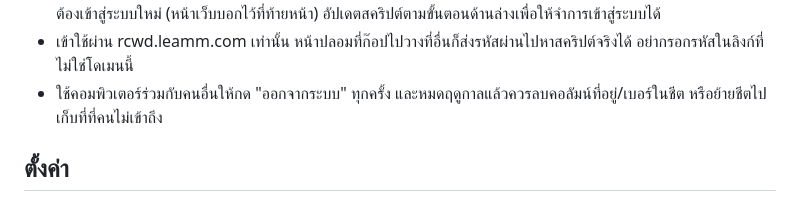
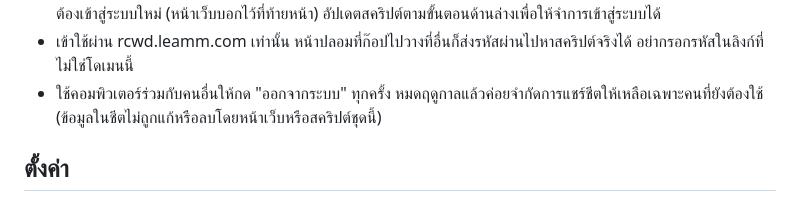
Before and after one commit to xBaconYT-lab/rcwd-orders, a Markdown page: README.md, the part around the change. Drawn GitHub-style.

Commit message:
README: never advise deleting sheet data; say the page and kit only read it
Co-Authored-By: Claude Fable 5.1 <noreply@anthropic.com>
Claude-Session: https://claude.ai/code/session_013BZLYr9DBA9g6KA8XGFLUs

```diff
--- a/README.md
+++ b/README.md
@@ -42,7 +42,7 @@
 - ถ้ายังใช้สคริปต์เวอร์ชันเก่า (ไม่มี Auth.gs) หน้าเว็บจะเก็บรหัสผ่านไว้ในหน่วยความจำของหน้านั้นเท่านั้น ปิดหรือรีเฟรชแล้วต้องเข้าสู่ระบบใหม่
   (หน้าเว็บบอกไว้ที่ท้ายหน้า) อัปเดตสคริปต์ตามขั้นตอนด้านล่างเพื่อให้จำการเข้าสู่ระบบได้
 - เข้าใช้ผ่าน rcwd.leamm.com เท่านั้น หน้าปลอมที่ก๊อปไปวางที่อื่นก็ส่งรหัสผ่านไปหาสคริปต์จริงได้ อย่ากรอกรหัสในลิงก์ที่ไม่ใช่โดเมนนี้
-- ใช้คอมพิวเตอร์ร่วมกับคนอื่นให้กด "ออกจากระบบ" ทุกครั้ง และหมดฤดูกาลแล้วควรลบคอลัมน์ที่อยู่/เบอร์ในชีต หรือย้ายชีตไปเก็บที่ที่คนไม่เข้าถึง
+- ใช้คอมพิวเตอร์ร่วมกับคนอื่นให้กด "ออกจากระบบ" ทุกครั้ง หมดฤดูกาลแล้วค่อยจำกัดการแชร์ชีตให้เหลือเฉพาะคนที่ยังต้องใช้ (ข้อมูลในชีตไม่ถูกแก้หรือลบโดยหน้าเว็บหรือสคริปต์ชุดนี้)
 
 ## ตั้งค่า
 
```
